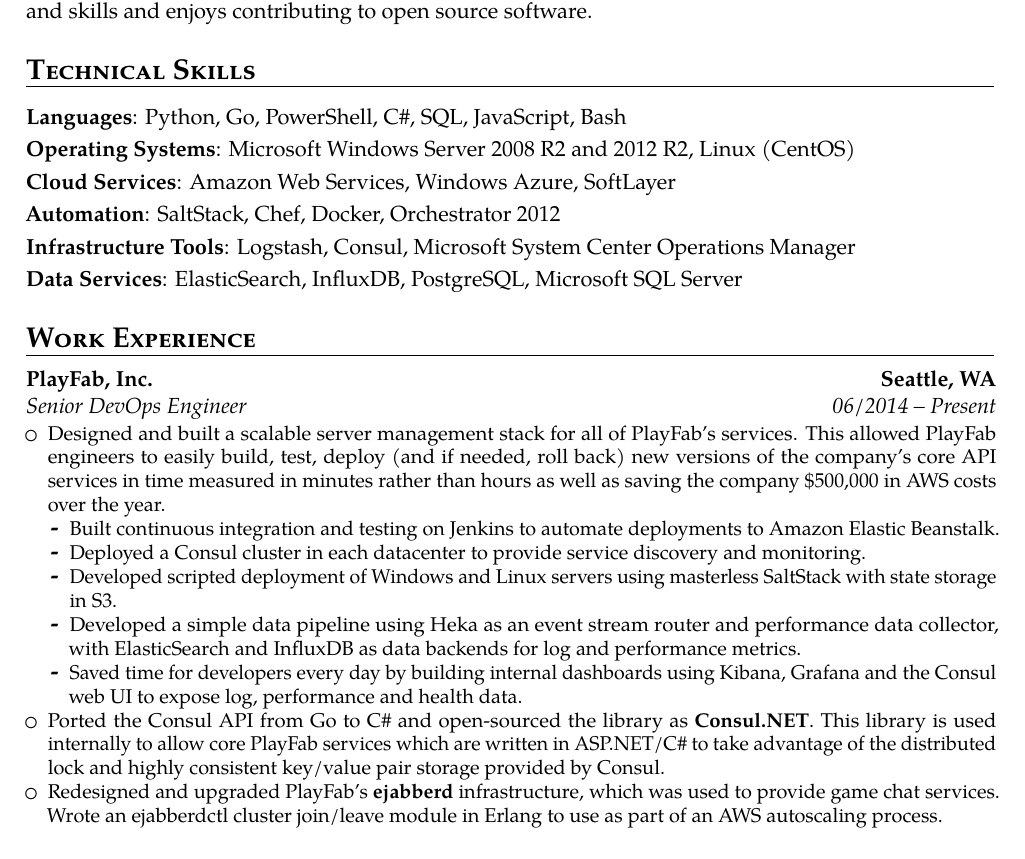
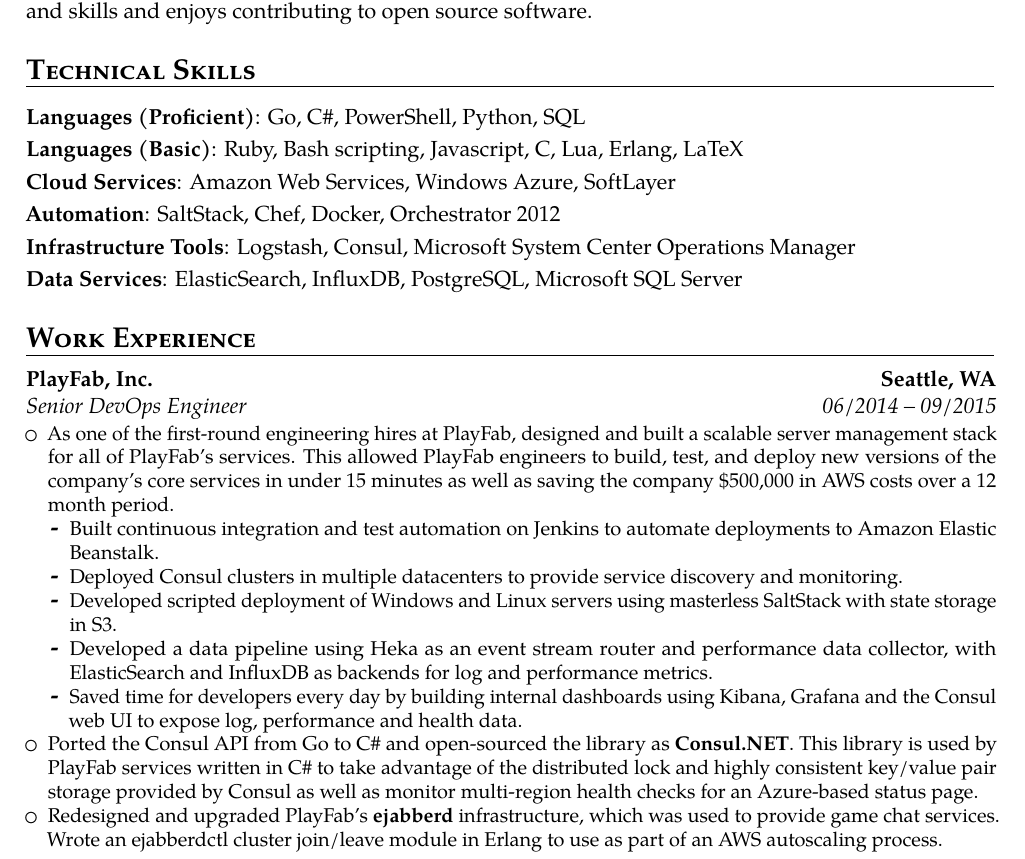
Before and after one commit to highlyunavailable/resume, a LaTeX CV (resume.tex): part of page 1 of 3, cut so that both start at the same text. Compiled offline with pdfLaTeX; a missing font is replaced by an installed copy or a similar font; a LaTeX package or settings file that is missing is left out.

Commit message:
Reword and update job dates

```diff
--- a/resume.tex
+++ b/resume.tex
@@ -51,41 +51,41 @@
 new concepts and skills and enjoys contributing to open source software.
 
 \section{\textsc{Technical Skills}}
-\cvitem{Languages}{Python, Go, PowerShell, C\#, SQL, JavaScript, Bash}
-\cvitem{Operating Systems}{Microsoft Windows Server 2008 R2 and 2012 R2, Linux (CentOS)}
+\cvitem{Languages (Proficient)}{Go, C\#, PowerShell, Python, SQL}
+\cvitem{Languages (Basic)}{Ruby, Bash scripting, Javascript, C, Lua, Erlang, LaTeX}
 \cvitem{Cloud Services}{Amazon Web Services, Windows Azure, SoftLayer}
 \cvitem{Automation}{SaltStack, Chef, Docker, Orchestrator 2012}
 \cvitem{Infrastructure Tools}{Logstash, Consul, Microsoft System Center Operations Manager}
 \cvitem{Data Services}{ElasticSearch, InfluxDB, PostgreSQL, Microsoft SQL Server}
 
 \section{\textsc{Work Experience}}
-\cventry{06/2014 -- Present}{Senior DevOps Engineer}{PlayFab, Inc.}
+\cventry{06/2014 -- 09/2015}{Senior DevOps Engineer}{PlayFab, Inc.}
 {Seattle, WA}{}{%
   \begin{itemize}
-    \item Designed and built a scalable server management stack for all of
-      PlayFab's services. This allowed PlayFab engineers to easily build, test,
-      deploy (and if needed, roll back) new versions of the company's core API
-      services in time measured in minutes rather than hours as well as saving
-      the company \$500,000 in AWS costs over the year.
+    \item As one of the first-round engineering hires at PlayFab, designed and
+      built a scalable server management stack for all of PlayFab's services.
+      This allowed PlayFab engineers to build, test, and deploy new versions of
+      the company's core services in under 15 minutes as well as saving the
+      company \$500,000 in AWS costs over a 12 month period.
       \begin{itemize}
-        \item Built continuous integration and testing on Jenkins to automate
-          deployments to Amazon Elastic Beanstalk.
-        \item Deployed a Consul cluster in each datacenter to provide service
-          discovery and monitoring.
+        \item Built continuous integration and test automation on Jenkins to
+          automate deployments to Amazon Elastic Beanstalk.
+        \item Deployed Consul clusters in multiple datacenters to provide
+          service discovery and monitoring.
         \item Developed scripted deployment of Windows and Linux servers using
           masterless SaltStack with state storage in S3.
-        \item Developed a simple data pipeline using Heka as an event stream
-          router and performance data collector, with ElasticSearch and
-          InfluxDB as data backends for log and performance metrics.
+        \item Developed a data pipeline using Heka as an event stream router
+          and performance data collector, with ElasticSearch and InfluxDB as
+          backends for log and performance metrics.
         \item Saved time for developers every day by building internal
           dashboards using Kibana, Grafana and the Consul web UI to expose log,
           performance and health data.
       \end{itemize}
     \item Ported the Consul API from Go to C\# and open-sourced the library as
-      \textbf{Consul.NET}. This library is used internally to allow core
-      PlayFab services which are written in ASP.NET/C\# to take advantage of
-      the distributed lock and highly consistent key/value pair storage
-      provided by Consul.
+      \textbf{Consul.NET}. This library is used by PlayFab services written in
+      C\# to take advantage of the distributed lock and highly consistent
+      key/value pair storage provided by Consul as well as monitor multi-region
+      health checks for an Azure-based status page.
     \item Redesigned and upgraded PlayFab's \textbf{ejabberd} infrastructure,
       which was used to provide game chat services. Wrote an ejabberdctl
       cluster join/leave module in Erlang to use as part of an AWS autoscaling
```
